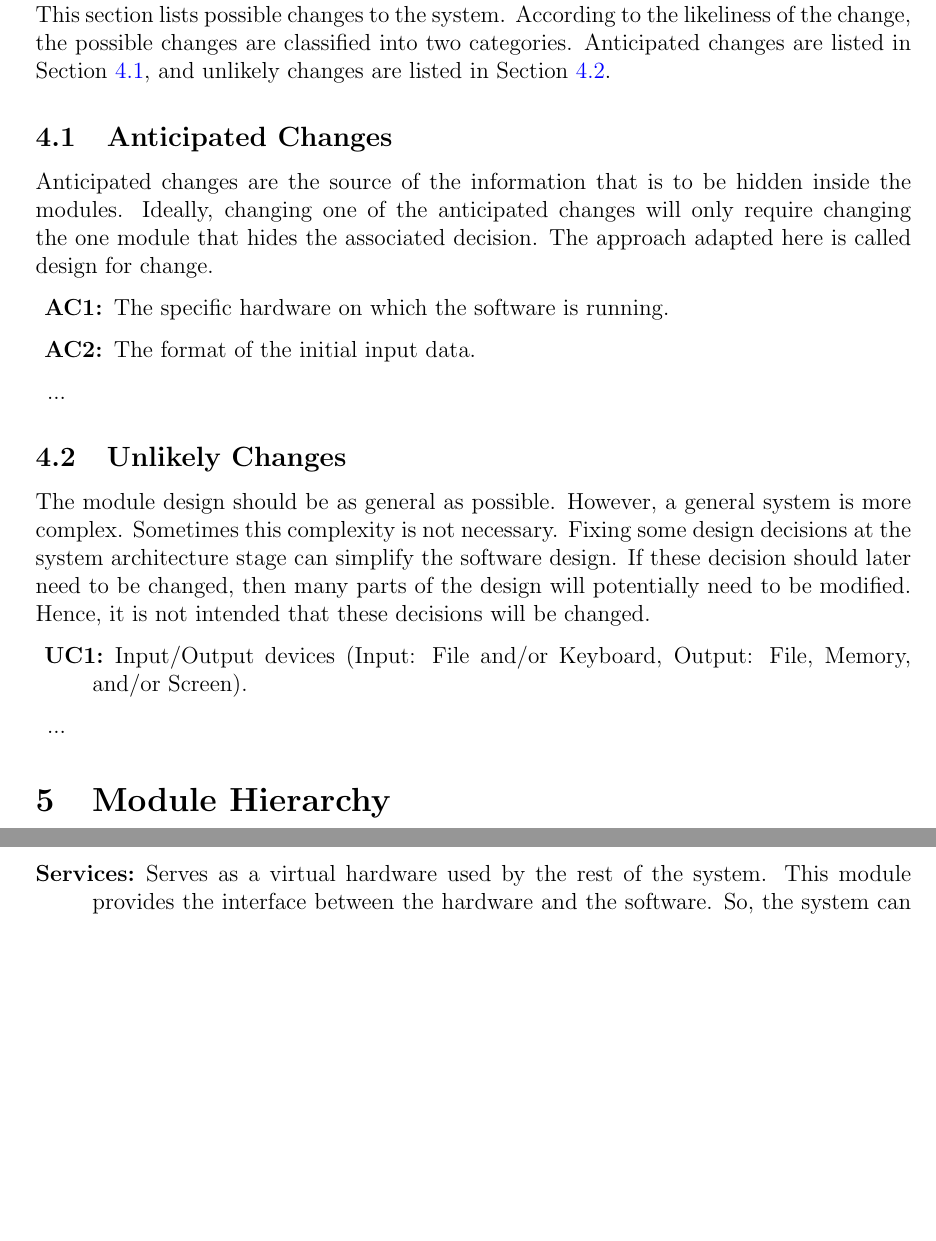
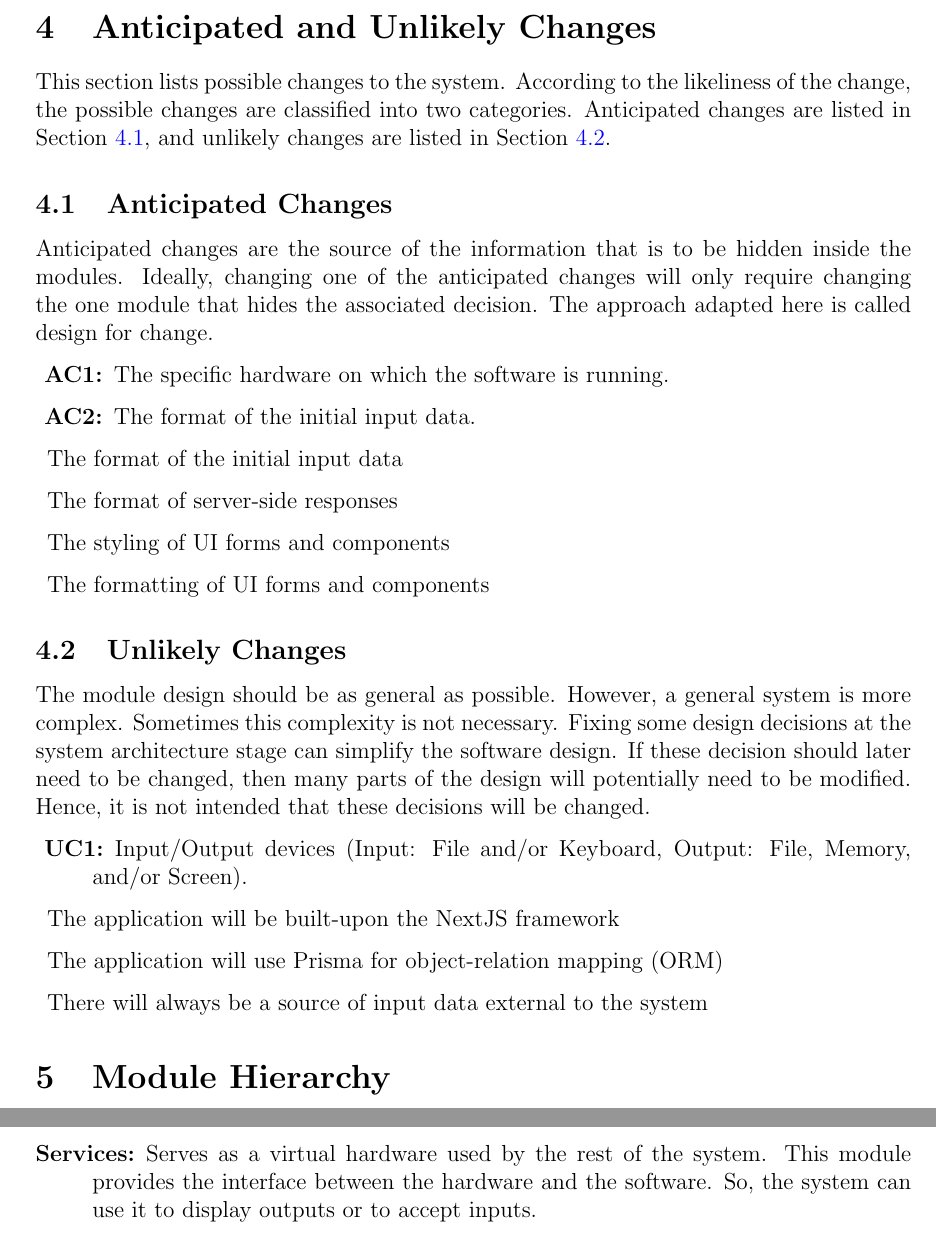
Before and after one commit to arkinmodi/project-sayyara, a LaTeX document (docs/Design/SoftArchitecture/MG.tex): two parts of pages 7 and 8 of 14 before the commit and two parts of pages 7 and 9 of 14 after it, joined at a grey line, cut at the place of the change, the shorter picture padded with empty space. Compiled offline with pdfLaTeX.

Commit message:
Add anticipated and unlikely changes

```diff
--- a/docs/Design/SoftArchitecture/MG.tex
+++ b/docs/Design/SoftArchitecture/MG.tex
@@ -161,7 +162,10 @@ hides the associated decision. The approach adapted here is called design for ch
 		hardware on which the software is running.
 	\item[\refstepcounter{acnum} \actheacnum \label{acInput}:] The format of the
 		initial input data.
-	\item ...
+	\item The format of the initial input data
+	\item The format of server-side responses
+	\item The styling of UI forms and components
+	\item The formatting of UI forms and components
 \end{description}
 
 \subsection{Unlikely Changes} \label{SecUchange}
@@ -175,7 +179,9 @@ decisions will be changed.
 \begin{description}
 	\item[\refstepcounter{ucnum} \uctheucnum \label{ucIO}:] Input/Output devices
 		(Input: File and/or Keyboard, Output: File, Memory, and/or Screen).
-	\item ...
+	\item The application will be built-upon the NextJS framework
+	\item The application will use Prisma for object-relation mapping (ORM)
+	\item There will always be a source of input data external to the system
 \end{description}
 
 \section{Module Hierarchy} \label{SecMH}
```
Also changed, not shown: docs/Design/SoftArchitecture/MG.tex (1 more changed lines).
